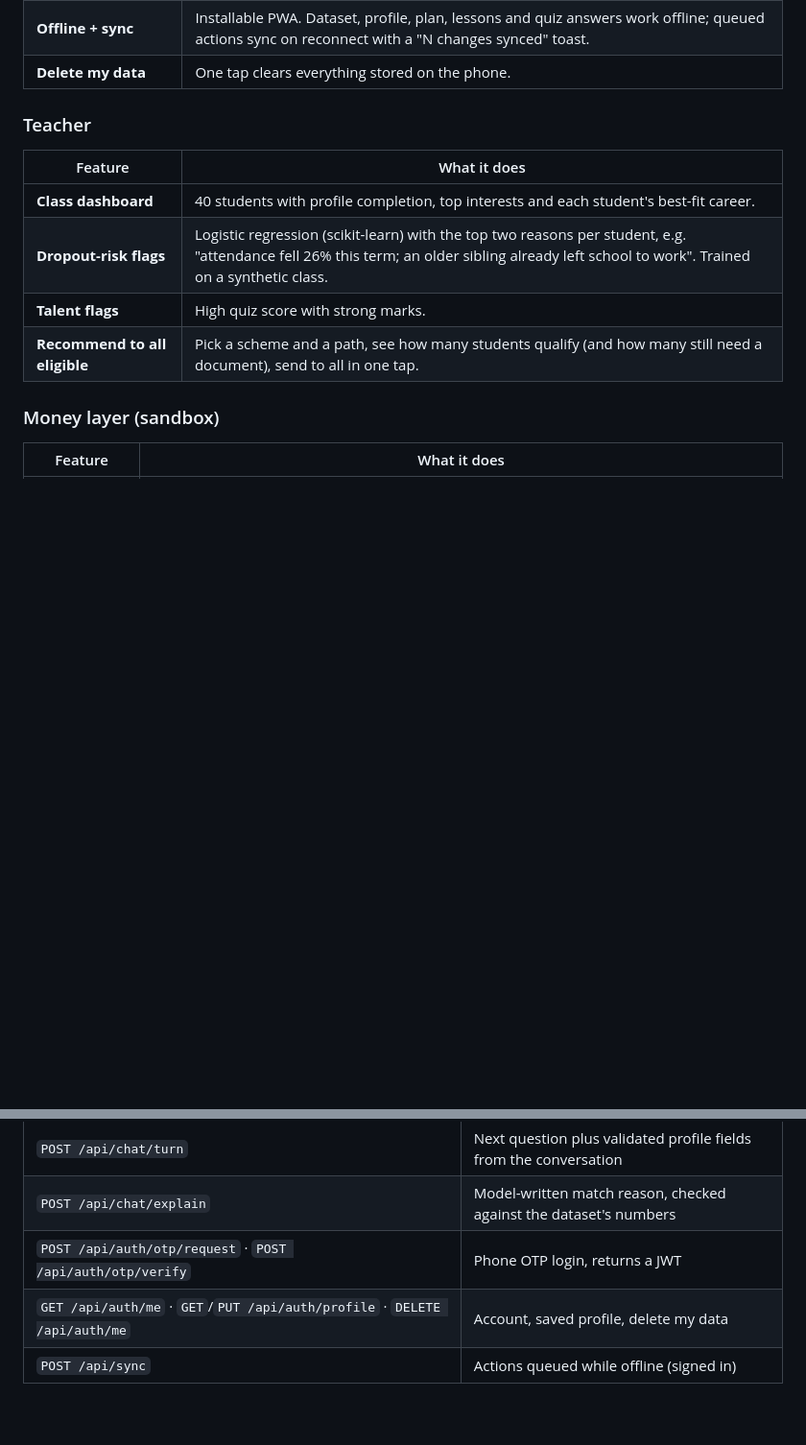
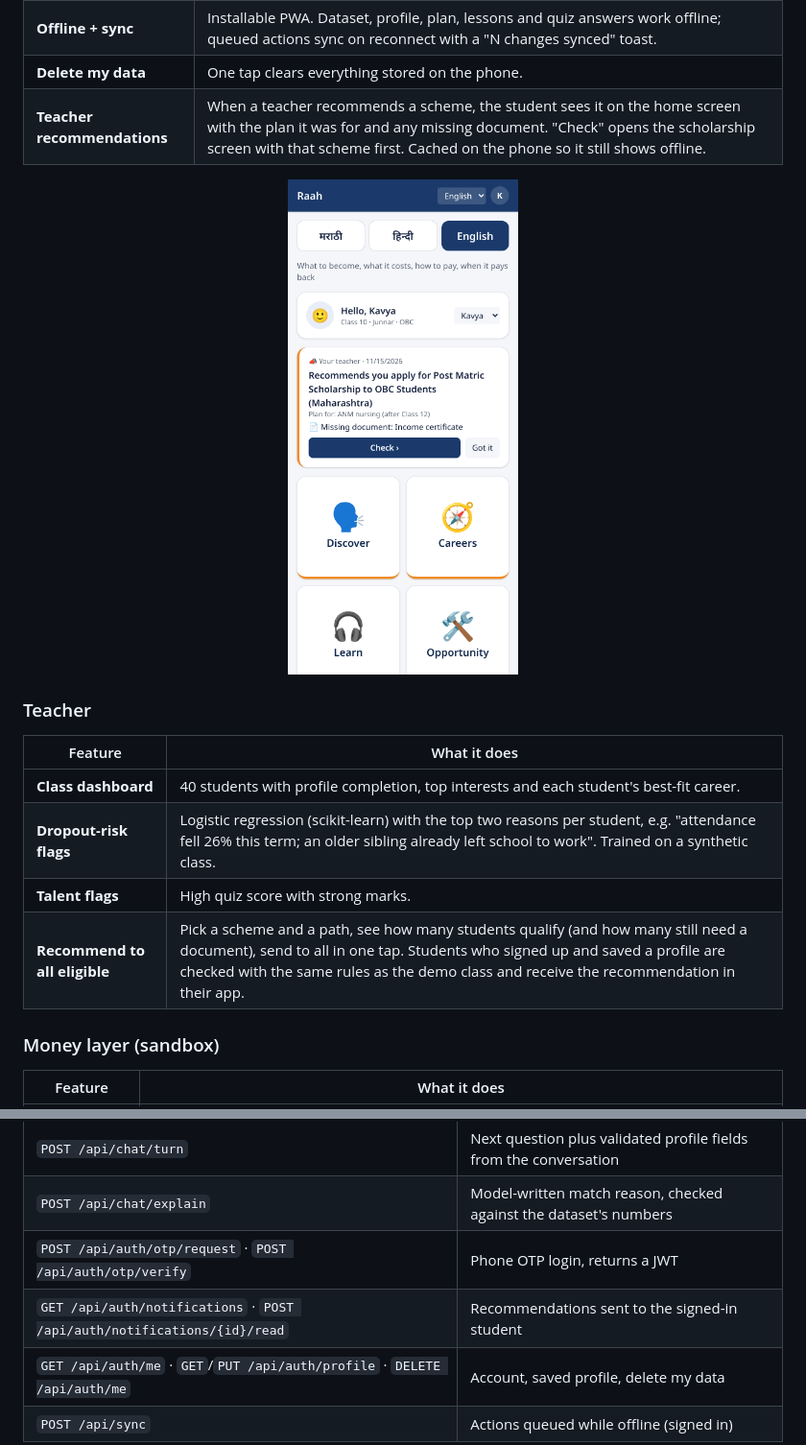
Before and after one commit to sanikadeokule/raah-citi-hack, a Markdown page: README.md, 2 parts joined by grey strips. Shown at 96% size. Drawn GitHub-style; pictures changed too: docs/screenshots/teacher-recommendation.png (added); blank space fills up the shorter version.

Commit message:
Document teacher recommendations reaching students, with screenshot and API rows

```diff
--- a/README.md
+++ b/README.md
@@ -59,6 +59,9 @@ Eligibility, costs, payback months, distances and career ranking are computed by
 | **Apprenticeships** | 31 live NAPS listings in Pune district and 17 Central Railway seat lines, searchable, with stipend and apply link. |
 | **Offline + sync** | Installable PWA. Dataset, profile, plan, lessons and quiz answers work offline; queued actions sync on reconnect with a "N changes synced" toast. |
 | **Delete my data** | One tap clears everything stored on the phone. |
+| **Teacher recommendations** | When a teacher recommends a scheme, the student sees it on the home screen with the plan it was for and any missing document. "Check" opens the scholarship screen with that scheme first. Cached on the phone so it still shows offline. |
+
+<p align="center"><img src="docs/screenshots/teacher-recommendation.png" width="240" alt="Home screen with a scholarship recommendation from the teacher"></p>
 
 ### Teacher
 
@@ -67,7 +70,7 @@ Eligibility, costs, payback months, distances and career ranking are computed by
 | **Class dashboard** | 40 students with profile completion, top interests and each student's best-fit career. |
 | **Dropout-risk flags** | Logistic regression (scikit-learn) with the top two reasons per student, e.g. "attendance fell 26% this term; an older sibling already left school to work". Trained on a synthetic class. |
 | **Talent flags** | High quiz score with strong marks. |
-| **Recommend to all eligible** | Pick a scheme and a path, see how many students qualify (and how many still need a document), send to all in one tap. |
+| **Recommend to all eligible** | Pick a scheme and a path, see how many students qualify (and how many still need a document), send to all in one tap. Students who signed up and saved a profile are checked with the same rules as the demo class and receive the recommendation in their app. |
 
 ### Money layer (sandbox)
 
@@ -287,6 +290,7 @@ Interactive OpenAPI docs: <http://localhost:8000/docs>
 | `POST /api/chat/turn` | Next question plus validated profile fields from the conversation |
 | `POST /api/chat/explain` | Model-written match reason, checked against the dataset's numbers |
 | `POST /api/auth/otp/request` · `POST /api/auth/otp/verify` | Phone OTP login, returns a JWT |
+| `GET /api/auth/notifications` · `POST /api/auth/notifications/{id}/read` | Recommendations sent to the signed-in student |
 | `GET /api/auth/me` · `GET`/`PUT /api/auth/profile` · `DELETE /api/auth/me` | Account, saved profile, delete my data |
 | `POST /api/sync` | Actions queued while offline (signed in) |
 
```
